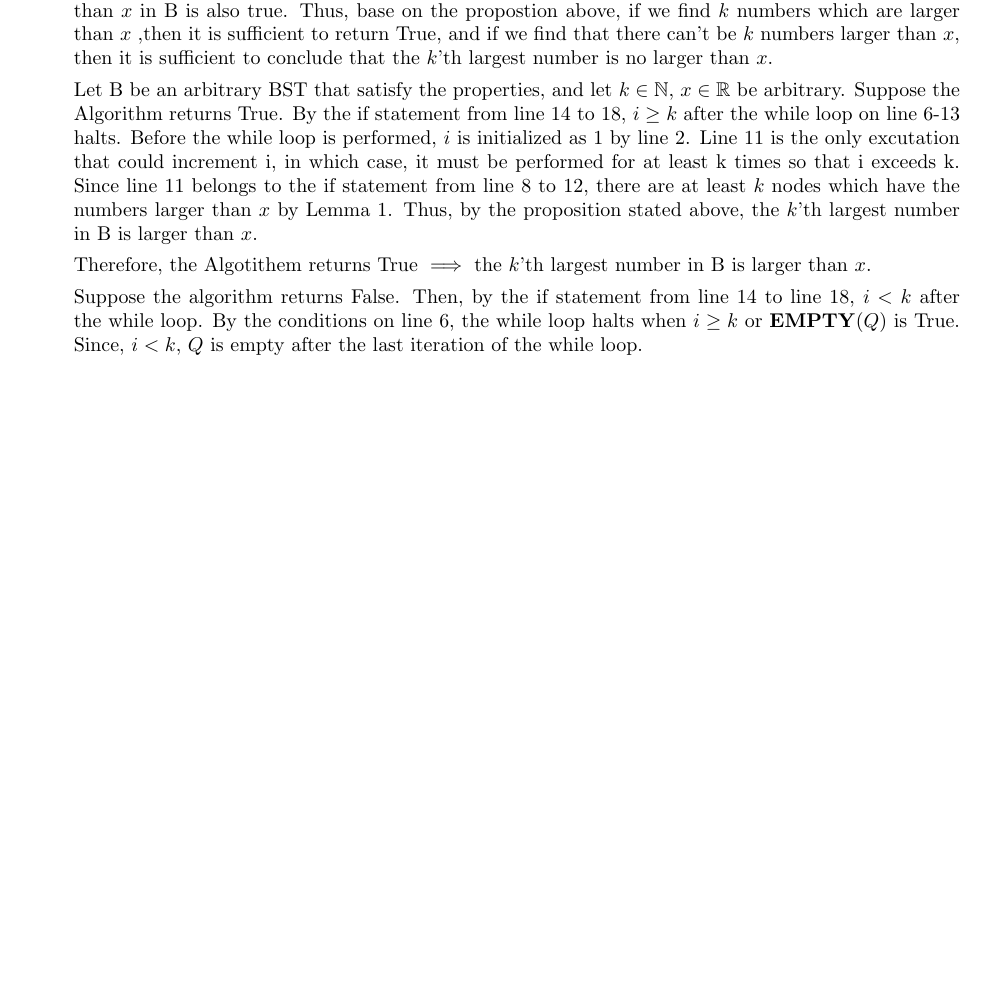
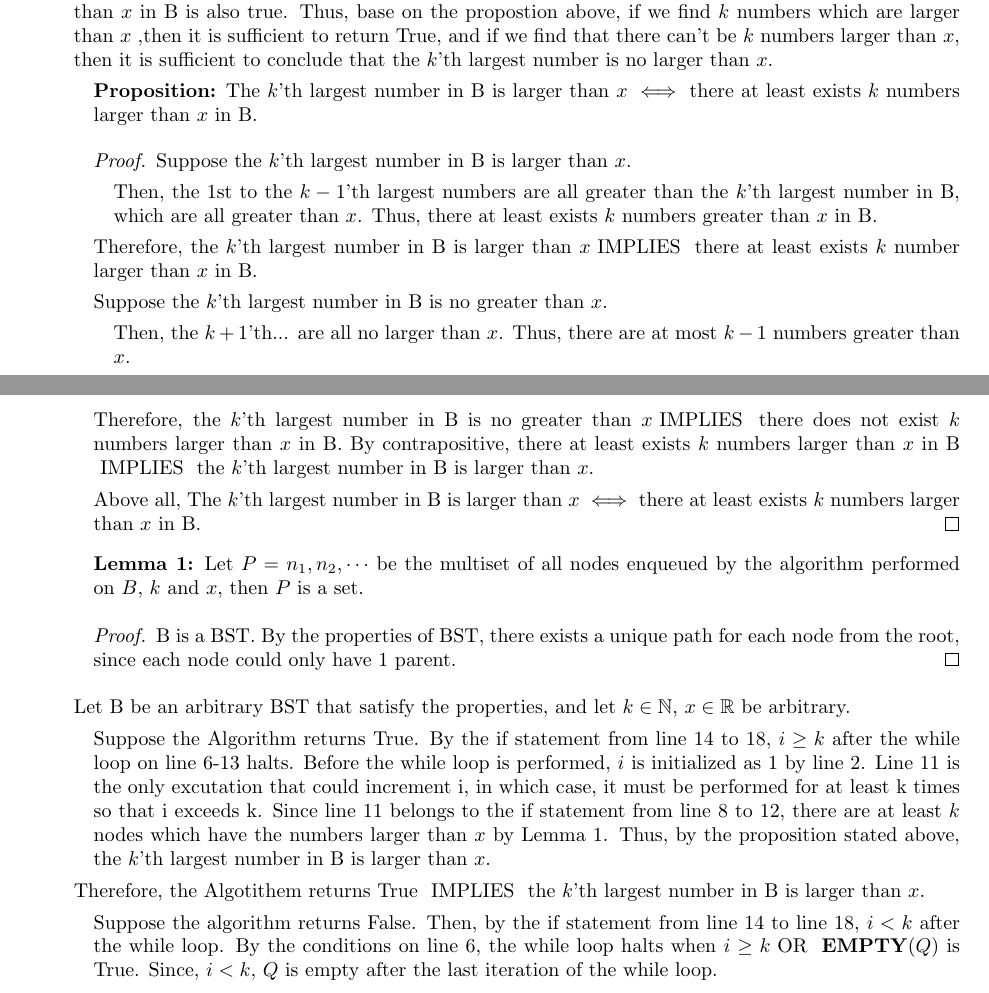
Before and after one commit to EX-S/CSC265_TEX, a LaTeX problem sheet (csc265_assignment1.tex): part of page 1 of 2 before the commit and two parts of pages 1 and 2 of 2 after it, the two joined at a grey line, cut so that both start at the same text, the shorter picture padded with empty space. Compiled offline with pdfLaTeX.

Commit message:
part 3 proposition

```diff
--- a/csc265_assignment1.tex
+++ b/csc265_assignment1.tex
@@ -1,12 +1,22 @@
 \documentclass[10pt]{article}
 \usepackage{amsmath}
 \usepackage{amssymb}
+\usepackage{amsthm}
 \usepackage{fullpage}
 \usepackage{comment}
 \usepackage{graphicx}
 \usepackage{listings}
+\usepackage{enumerate}
+\usepackage{scrextend}
 \usepackage{algorithm}
 \usepackage{algpseudocode}
+
+\newcommand{\iimplies}{\mbox{ IMPLIES }}
+\newcommand{\oor}{\mbox{ OR }}
+\newcommand{\aand}{\mbox{ AND }}
+\newcommand{\nnot}{\mbox{ NOT }}
+\newcommand{\iiff}{\mbox{ IFF }}
+\newcommand{\xxor}{\mbox{ XOR }}
 
 \begin{document}
 
@@ -56,22 +66,62 @@ Yibin Zhao\\
 Conversely, if the $k$'th largest number in B is large than $x$, then there at least exists $k$ numbers larger than $x$ in B is also true.
 Thus, base on the propostion above, if we find $k$ numbers which are larger than $x$ ,then it is sufficient to return True, and if we find that there can't be $k$ numbers larger than $x$, then it is sufficient to conclude that the $k$'th largest number is no larger than $x$.
 
+\begin{addmargin}[1em]{0em}
+    \textbf{Proposition:} The $k$'th largest number in B is larger than $x
+    \iff$ there at least exists $k$ numbers larger than $x$ in B.
+
+    \begin{proof}
+        Suppose the $k$'th largest number in B is larger than $x$.
+        \begin{addmargin}[1em]{0em}
+            Then, the 1st to the $k-1$'th largest numbers are all greater than
+            the $k$'th largest number in B, which are all greater than $x$.
+            Thus, there at least exists $k$ numbers greater than $x$ in B.
+        \end{addmargin}
+        Therefore, the $k$'th largest number in B is larger than $x \iimplies$
+        there at least exists $k$ number larger than $x$ in B.
+
+        Suppose the $k$'th largest number in B is no greater than $x$.
+        \begin{addmargin}[1em]{0em}
+            Then, the $k+1$'th... are all no larger than $x$.
+            Thus, there are at most $k-1$ numbers greater than $x$.
+        \end{addmargin}
+        Therefore, the $k$'th largest number in B is no greater than $x
+        \iimplies$ there does not exist $k$ numbers larger than $x$ in B.
+        By contrapositive, there at least exists $k$ numbers larger than $x$ in
+        B $\iimplies$ the $k$'th largest number in B is larger than $x$.
+
+        Above all, The $k$'th largest number in B is larger than $x \iff$ there
+        at least exists $k$ numbers larger than $x$ in B.
+    \end{proof}
+\end{addmargin}
+
+\begin{addmargin}[1em]{0em}
+    \textbf{Lemma 1:} Let $P={n_1,n_2, \cdots}$ be the multiset of all nodes
+    enqueued by the algorithm performed on $B$, $k$ and $x$, then $P$ is a set.
+    \begin{proof}
+        B is a BST.
+        By the properties of BST, there exists a unique path for each node from
+        the root, since each node could only have 1 parent.
+        %TODO
+    \end{proof}
+\end{addmargin}
 
 
     Let B be an arbitrary BST that satisfy the properties, and let $k \in \mathbb{N}$, $x \in \mathbb{R}$ be arbitrary.
-\indent %TODO: Modify the indentation
-        Suppose the Algorithm returns True.
+\begin{addmargin}[1em]{0em}
+  Suppose the Algorithm returns True.
 By the if statement from line 14 to 18, $i \geq k$ after the while loop on line 6-13 halts.
 Before the while loop is performed, $i$ is initialized as 1 by line 2.
 Line 11 is the only excutation that could increment i, in which case, it must be performed for at least k times so that i exceeds k.
 Since line 11 belongs to the if statement from line 8 to 12, there are at least $k$ nodes which have the numbers larger than $x$ by Lemma 1.
-%TODO: Lemma 1: nodes are unique in QUEUE.
+%TODO: Lemma 1
 Thus, by the proposition stated above, the $k$'th largest number in B is larger than $x$.
+\end{addmargin}
 
-Therefore, the Algotithem returns True $\implies$ the $k$'th largest number in B is larger than $x$.
+Therefore, the Algotithem returns True $\iimplies$ the $k$'th largest number in B is larger than $x$.
 
-\indent %TODO: Modify the indentation
-        Suppose the algorithm returns False.
+\begin{addmargin}[1em]{0em}
+  Suppose the algorithm returns False.
 Then, by the if statement from line 14 to line 18, $i < k$ after the while loop.
-By the conditions on line 6, the while loop halts when $i \geq k$ or \textbf{EMPTY}($Q$) is True.
+By the conditions on line 6, the while loop halts when $i \geq k \oor$  \textbf{EMPTY}($Q$) is True.
 Since, $i < k$, $Q$ is empty after the last iteration of the while loop.
```
Also changed, not shown: csc265_assignment1.tex (4 more changed lines).
